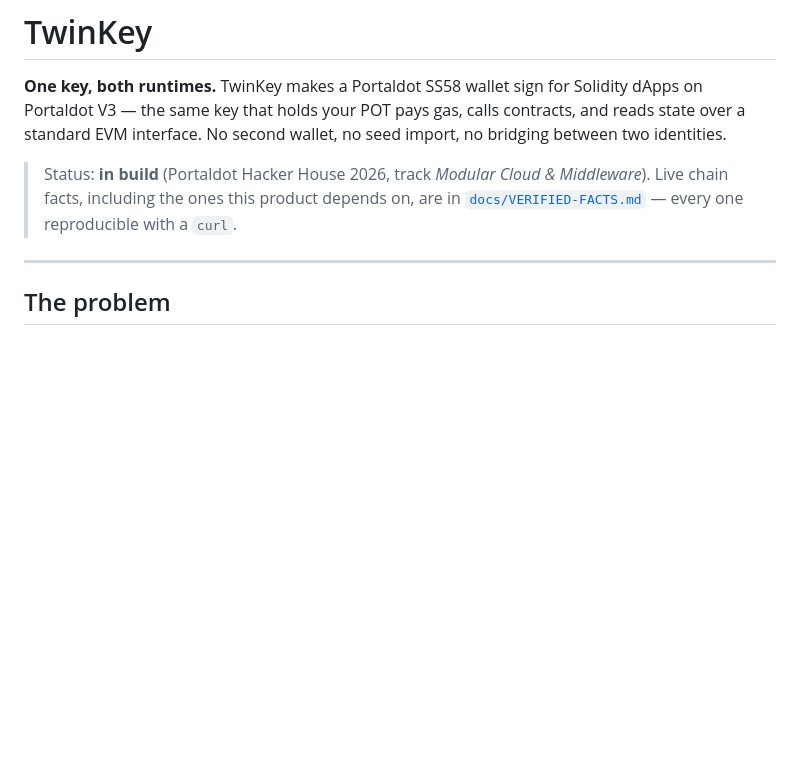
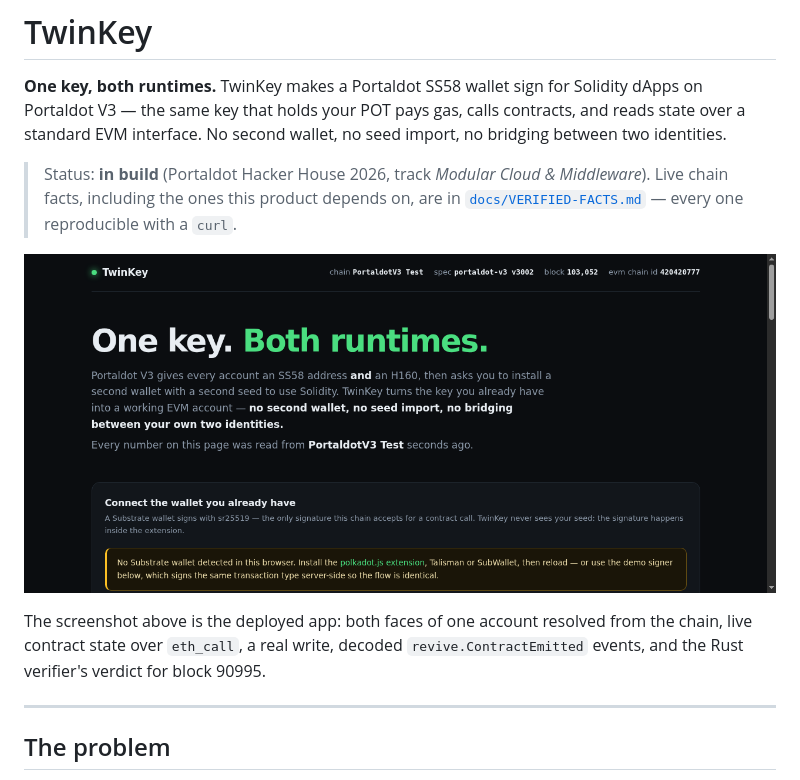
Before and after one commit to memeshee/twinkey, a Markdown page: README.md, the part around the change. Drawn GitHub-style; pictures changed too: docs/twinkey-app.png (added); blank space fills up the shorter version.

```diff
--- a/README.md
+++ b/README.md
@@ -7,6 +7,12 @@ standard EVM interface. No second wallet, no seed import, no bridging between tw
 > Status: **in build** (Portaldot Hacker House 2026, track *Modular Cloud & Middleware*).
 > Live chain facts, including the ones this product depends on, are in
 > [`docs/VERIFIED-FACTS.md`](docs/VERIFIED-FACTS.md) — every one reproducible with a `curl`.
+
+![TwinKey app](docs/twinkey-app.png)
+
+The screenshot above is the deployed app: both faces of one account resolved from the chain, live
+contract state over `eth_call`, a real write, decoded `revive.ContractEmitted` events, and the Rust
+verifier's verdict for block 90995.
 
 ---
 
```
Also changed, not shown: agent/README.md (+3 -1 lines), docs/VERIFIED-FACTS.md (+22 -0 lines), 1 other file.
